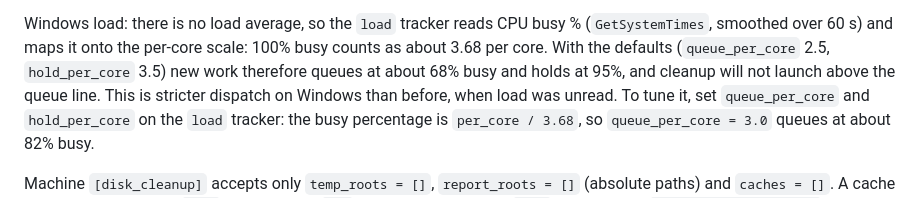
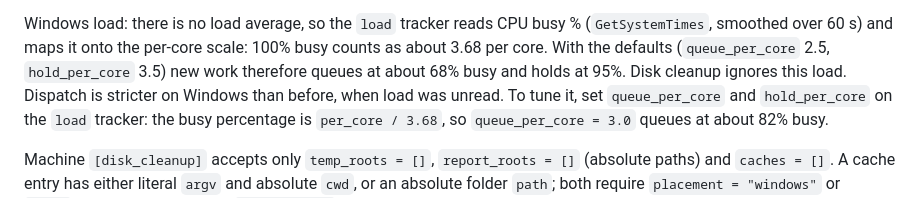
Before and after one commit to johnml1135/drover, a Markdown page: docs/configuration.md, the part around the change. Rendered like a GitHub page.

Commit message:
The configuration guide no longer says cleanup waits above the load queue line.
Co-Authored-By: Claude Opus 5.5 <noreply@anthropic.com>

```diff
--- a/docs/configuration.md
+++ b/docs/configuration.md
@@ -144,8 +144,7 @@ retracted when cleanup runs. At the `critical` disk level the cooldown (kept per
 
 Windows load: there is no load average, so the `load` tracker reads CPU busy % (`GetSystemTimes`, smoothed over 60 s)
 and maps it onto the per-core scale: 100% busy counts as about 3.68 per core. With the defaults (`queue_per_core` 2.5,
-`hold_per_core` 3.5) new work therefore queues at about 68% busy and holds at 95%, and cleanup will not launch above
-the queue line. This is stricter dispatch on Windows than before, when load was unread. To tune it, set
+`hold_per_core` 3.5) new work therefore queues at about 68% busy and holds at 95%. Disk cleanup ignores this load. Dispatch is stricter on Windows than before, when load was unread. To tune it, set
 `queue_per_core` and `hold_per_core` on the `load` tracker: the busy percentage is `per_core / 3.68`, so
 `queue_per_core = 3.0` queues at about 82% busy.
 
```
